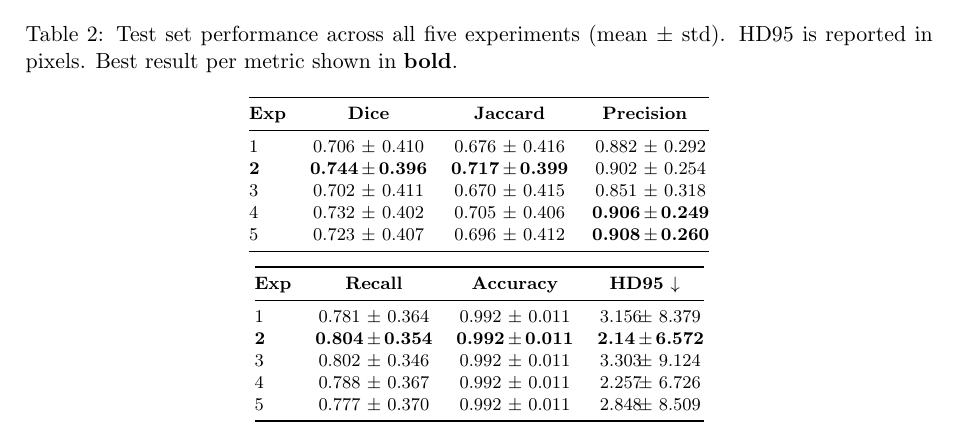
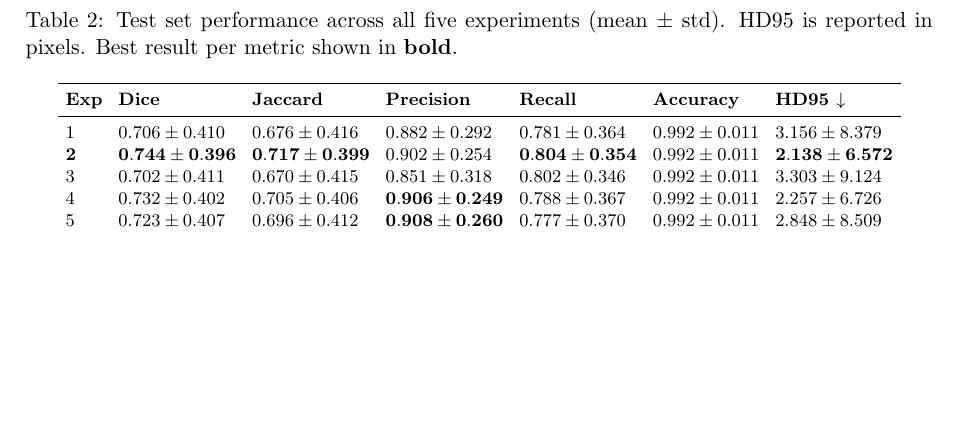
Before and after one commit to Mashrafi27/HC701_A3, a LaTeX document (report.tex): part of page 3 of 9, cut so that both start at the same text, the shorter picture padded with empty space. Compiled offline with pdfLaTeX.

Commit message:
Fix table formatting: use math mode instead of siunitx

```diff
--- a/report.tex
+++ b/report.tex
@@ -13,8 +13,6 @@
 \usepackage{subcaption}
 \usepackage{cite}
 \usepackage{xcolor}
-\usepackage{siunitx}
-\sisetup{detect-weight=true, detect-inline-weight=math}
 
 \hypersetup{colorlinks=true, linkcolor=blue, citecolor=blue, urlcolor=blue}
 
@@ -157,35 +155,16 @@ Distance (HD95).
 HD95 is reported in pixels. Best result per metric shown in \textbf{bold}.}
 \label{tab:results}
 \footnotesize
-\begin{tabular}{@{}l
-  S[table-format=1.3]@{\,$\pm$\,}S[table-format=1.3]
-  S[table-format=1.3]@{\,$\pm$\,}S[table-format=1.3]
-  S[table-format=1.3]@{\,$\pm$\,}S[table-format=1.3]@{}}
+\setlength{\tabcolsep}{4pt}
+\begin{tabular}{lllllll}
 \toprule
-\textbf{Exp} & \multicolumn{2}{c}{\textbf{Dice}} & \multicolumn{2}{c}{\textbf{Jaccard}} & \multicolumn{2}{c}{\textbf{Precision}} \\
+\textbf{Exp} & \textbf{Dice} & \textbf{Jaccard} & \textbf{Precision} & \textbf{Recall} & \textbf{Accuracy} & \textbf{HD95~$\downarrow$} \\
 \midrule
-1        & 0.706 & 0.410 & 0.676 & 0.416 & 0.882 & 0.292 \\
-\textbf{2} & \textbf{0.744} & \textbf{0.396} & \textbf{0.717} & \textbf{0.399} & 0.902 & 0.254 \\
-3        & 0.702 & 0.411 & 0.670 & 0.415 & 0.851 & 0.318 \\
-4        & 0.732 & 0.402 & 0.705 & 0.406 & \textbf{0.906} & \textbf{0.249} \\
-5        & 0.723 & 0.407 & 0.696 & 0.412 & \textbf{0.908} & \textbf{0.260} \\
-\bottomrule
-\end{tabular}
-
-\vspace{6pt}
-
-\begin{tabular}{@{}l
-  S[table-format=1.3]@{\,$\pm$\,}S[table-format=1.3]
-  S[table-format=1.3]@{\,$\pm$\,}S[table-format=1.3]
-  S[table-format=1.2]@{\,$\pm$\,}S[table-format=1.3]@{}}
-\toprule
-\textbf{Exp} & \multicolumn{2}{c}{\textbf{Recall}} & \multicolumn{2}{c}{\textbf{Accuracy}} & \multicolumn{2}{c}{\textbf{HD95 $\downarrow$}} \\
-\midrule
-1        & 0.781 & 0.364 & 0.992 & 0.011 & 3.156 & 8.379 \\
-\textbf{2} & \textbf{0.804} & \textbf{0.354} & \textbf{0.992} & \textbf{0.011} & \textbf{2.14} & \textbf{6.572} \\
-3        & 0.802 & 0.346 & 0.992 & 0.011 & 3.303 & 9.124 \\
-4        & 0.788 & 0.367 & 0.992 & 0.011 & 2.257 & 6.726 \\
-5        & 0.777 & 0.370 & 0.992 & 0.011 & 2.848 & 8.509 \\
+1 & $0.706 \pm 0.410$ & $0.676 \pm 0.416$ & $0.882 \pm 0.292$ & $0.781 \pm 0.364$ & $0.992 \pm 0.011$ & $3.156 \pm 8.379$ \\
+\textbf{2} & $\mathbf{0.744 \pm 0.396}$ & $\mathbf{0.717 \pm 0.399}$ & $0.902 \pm 0.254$ & $\mathbf{0.804 \pm 0.354}$ & $0.992 \pm 0.011$ & $\mathbf{2.138 \pm 6.572}$ \\
+3 & $0.702 \pm 0.411$ & $0.670 \pm 0.415$ & $0.851 \pm 0.318$ & $0.802 \pm 0.346$ & $0.992 \pm 0.011$ & $3.303 \pm 9.124$ \\
+4 & $0.732 \pm 0.402$ & $0.705 \pm 0.406$ & $\mathbf{0.906 \pm 0.249}$ & $0.788 \pm 0.367$ & $0.992 \pm 0.011$ & $2.257 \pm 6.726$ \\
+5 & $0.723 \pm 0.407$ & $0.696 \pm 0.412$ & $\mathbf{0.908 \pm 0.260}$ & $0.777 \pm 0.370$ & $0.992 \pm 0.011$ & $2.848 \pm 8.509$ \\
 \bottomrule
 \end{tabular}
 \end{table}
```
